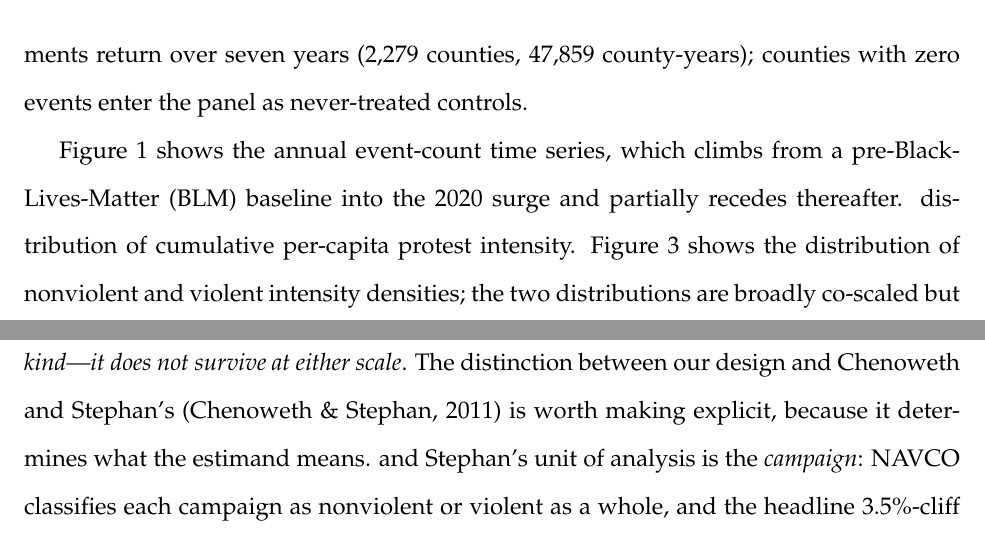
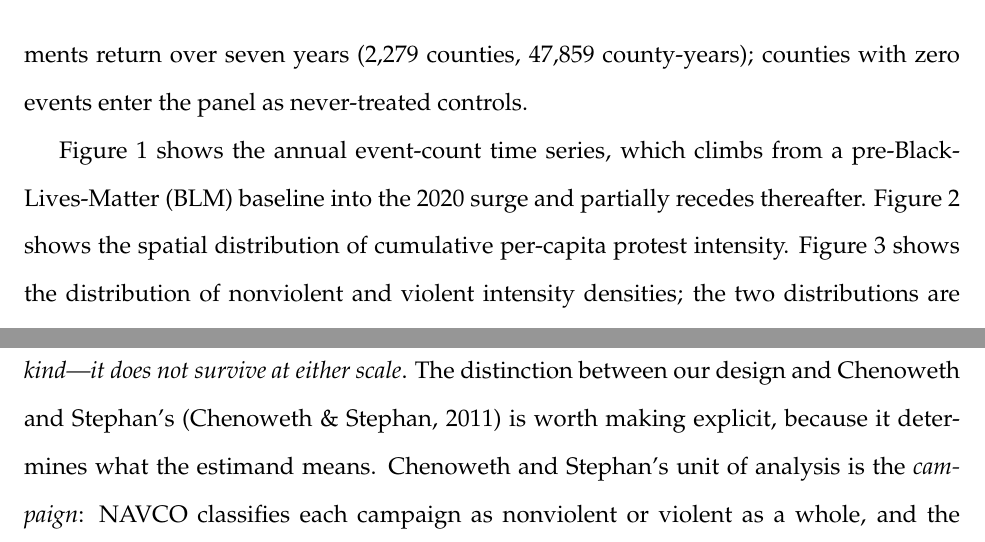
Before and after one commit to lobsterbush/movement-mechanics, a LaTeX paper (paper/A_nonviolence_premium_us/paper.tex): two parts of pages 6 and 13 of 19, joined at a grey line, cut so that both start at the same text. Compiled offline with pdfLaTeX.

Commit message:
Restore three more sentence fragments truncated by prior edits
- A_US: restore 'Figure 2 shows the spatial' sentence before 'distribution of cumulative per-capita protest intensity'; restore 'Chenoweth' before 'and Stephan's unit of analysis is the campaign'.

- A_MM: restore 'We stress that within-unit here means' before 'within-country variation over time'.

- Recompile both papers; 0 errors, 0 warnings.

Co-Authored-By: Oz <oz-agent@warp.dev>

```diff
--- a/paper/A_nonviolence_premium_us/paper.tex
+++ b/paper/A_nonviolence_premium_us/paper.tex
@@ -224,7 +224,8 @@ panel as never-treated controls.
 Figure~\ref{fig:timeseries} shows the annual event-count time series,
 which climbs from a pre-Black-Lives-Matter (BLM) baseline into the
 2020 surge and partially recedes thereafter.
-distribution of cumulative per-capita protest intensity.
+Figure~\ref{fig:choropleth} shows the spatial distribution of
+cumulative per-capita protest intensity.
 Figure~\ref{fig:intensity} shows the distribution of
 nonviolent and violent intensity densities; the two distributions are
 broadly co-scaled but the violent tail is thinner and concentrated in a
@@ -443,7 +444,7 @@ or country scale---not as a between-campaign comparison of the
 Chenoweth--Stephan kind---it does not survive at either scale}. The
 distinction between our design and Chenoweth and Stephan's
 \cite{chenoweth2011} is worth making explicit, because it determines
-what the estimand means.
+what the estimand means. Chenoweth
 and Stephan's unit of analysis is the \emph{campaign}: NAVCO
 classifies each campaign as nonviolent or violent as a whole, and the
 headline 3.5\%-cliff comes from comparing success rates across
```
Also changed, not shown: paper/A_nonviolence_premium_mm/paper.tex (+1 -1 lines), paper/A_nonviolence_premium_mm/paper.pdf.
